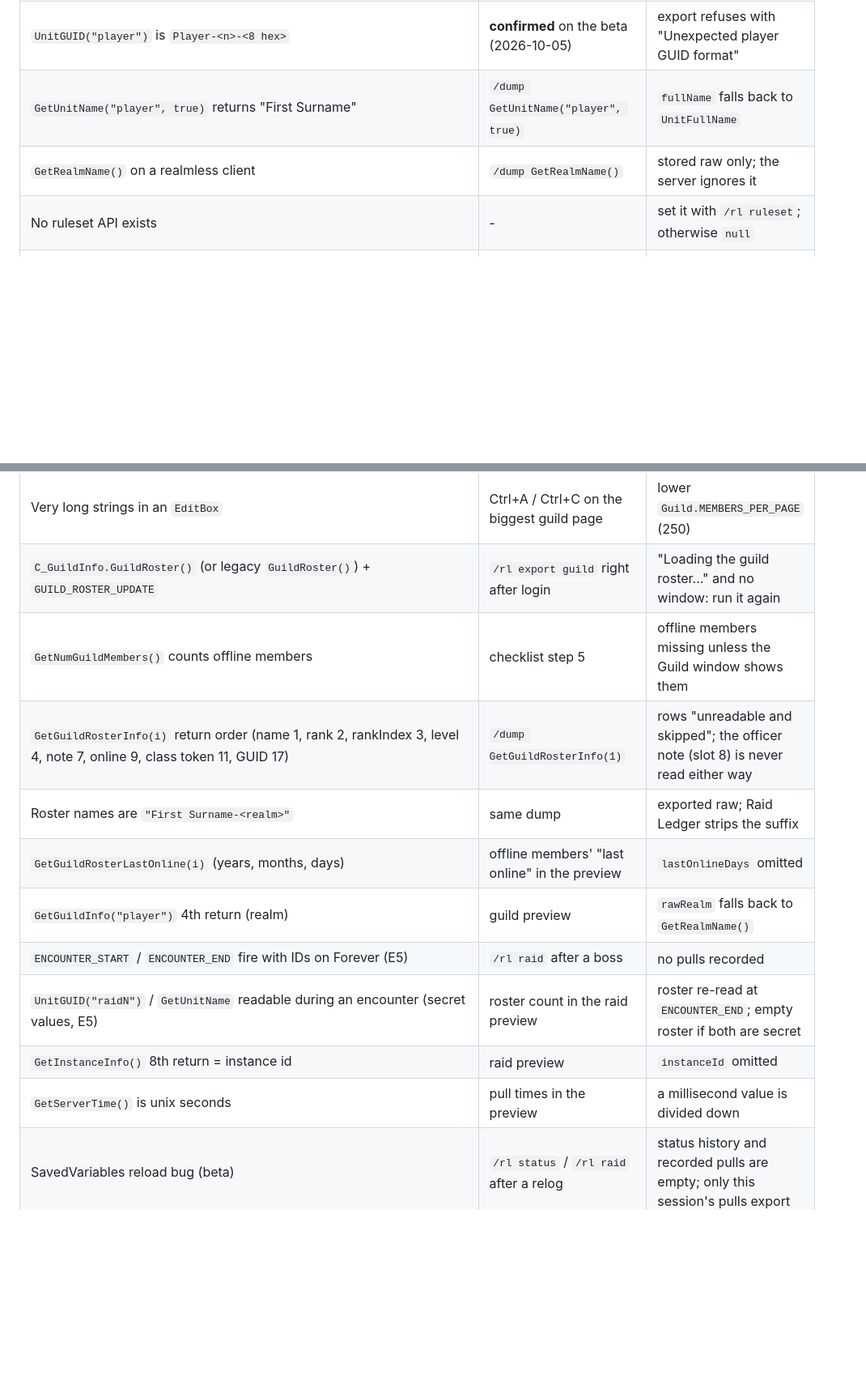
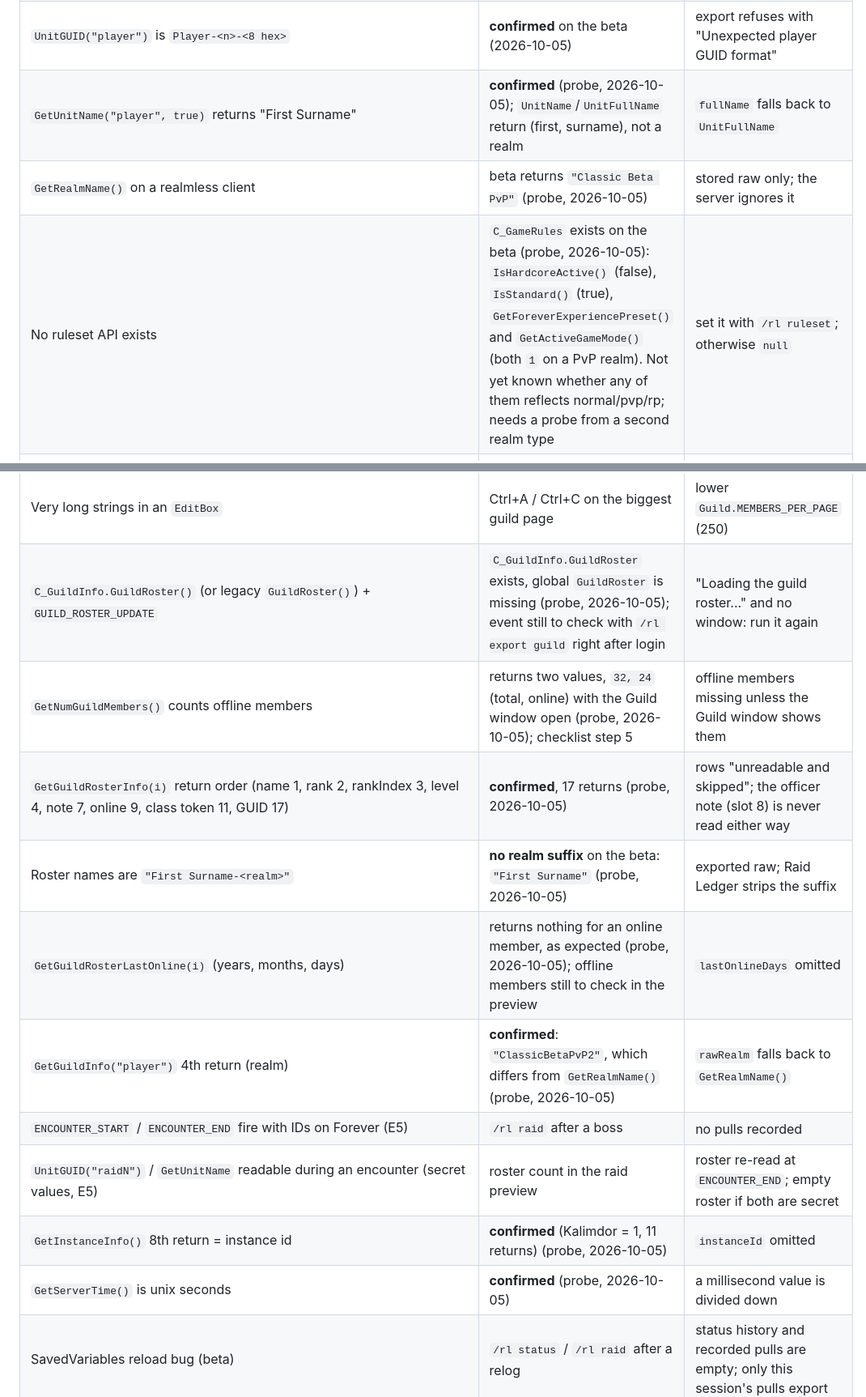
Before and after one commit to sjdodge123/ledger-link, a Markdown page: README.md, 2 parts joined by grey strips. Shown at 81% size. GitHub-like rendering; blank space fills up the shorter version.

Commit message:
docs: record the first beta probe (build 1.60.1.70205) in Beta unknowns
Confirmed: GetGuildRosterInfo order (17 returns), GetGuildInfo 4th = realm,
GetInstanceInfo 8th = instance id, GetServerTime in seconds, UnitName/
UnitFullName = (first, surname). Found: roster names carry no realm suffix,
GetNumGuildMembers returns 2 values, global GuildRoster is missing (the addon
already uses C_GuildInfo.GuildRoster), C_GameRules exists (ruleset mapping
still unknown).

Co-Authored-By: Claude Opus 5.5 <noreply@anthropic.com>

```diff
--- a/README.md
+++ b/README.md
@@ -153,24 +153,24 @@ a clear "please report this" message), but none is confirmed on Forever yet:
 | `C_EncodingUtil.EncodeBase64` alphabet + padding | string pastes cleanly | URL-safe / unpadded output is normalised to standard padded either way |
 | `GetCurrentRegion()` returns 1-5 | **no on the beta**: it returns `90`; `GetCurrentRegionName()` is `""` and the `portal` CVar is `"test"` (2026-10-05) | outside 1-5 the player's `/rl region` choice is sent; without one the export asks for it. Live clients are expected to return 1-5 |
 | `UnitGUID("player")` is `Player-<n>-<8 hex>` | **confirmed** on the beta (2026-10-05) | export refuses with "Unexpected player GUID format" |
-| `GetUnitName("player", true)` returns "First Surname" | `/dump GetUnitName("player", true)` | `fullName` falls back to `UnitFullName` |
-| `GetRealmName()` on a realmless client | `/dump GetRealmName()` | stored raw only; the server ignores it |
-| No ruleset API exists | - | set it with `/rl ruleset`; otherwise `null` |
+| `GetUnitName("player", true)` returns "First Surname" | **confirmed** (probe, 2026-10-05); `UnitName`/`UnitFullName` return (first, surname), not a realm | `fullName` falls back to `UnitFullName` |
+| `GetRealmName()` on a realmless client | beta returns `"Classic Beta PvP"` (probe, 2026-10-05) | stored raw only; the server ignores it |
+| No ruleset API exists | `C_GameRules` exists on the beta (probe, 2026-10-05): `IsHardcoreActive()` (false), `IsStandard()` (true), `GetForeverExperiencePreset()` and `GetActiveGameMode()` (both `1` on a PvP realm). Not yet known whether any of them reflects normal/pvp/rp; needs a probe from a second realm type | set it with `/rl ruleset`; otherwise `null` |
 | `GetInventoryItemID` / `GetInventoryItemLink` / `C_Item.GetDetailedItemLevelInfo` | gear count + item levels in the import preview | slot skipped / `ilvl` omitted |
 | `C_ClassTalents.GetActiveConfigID`, `C_Traits.GetConfigInfo/GetTreeNodes/GetNodeInfo/GenerateImportString` | talent node count in the import preview | `talents.nodes` empty |
 | `GetNumSavedInstances` / `GetSavedInstanceInfo` (14th return `instanceId`) | lockouts in the import preview | lockout rows without an instance id are skipped |
 | `BackdropTemplate`, `UIPanelScrollFrameTemplate`, `UIPanelButtonTemplate`, `UIPanelCloseButton` | the export window looks right | falls back to a plain frame (no border) |
 | Very long strings in an `EditBox` | Ctrl+A / Ctrl+C on the biggest guild page | lower `Guild.MEMBERS_PER_PAGE` (250) |
-| `C_GuildInfo.GuildRoster()` (or legacy `GuildRoster()`) + `GUILD_ROSTER_UPDATE` | `/rl export guild` right after login | "Loading the guild roster..." and no window: run it again |
-| `GetNumGuildMembers()` counts offline members | checklist step 5 | offline members missing unless the Guild window shows them |
-| `GetGuildRosterInfo(i)` return order (name 1, rank 2, rankIndex 3, level 4, note 7, online 9, class token 11, GUID 17) | `/dump GetGuildRosterInfo(1)` | rows "unreadable and skipped"; the officer note (slot 8) is never read either way |
-| Roster names are `"First Surname-<realm>"` | same dump | exported raw; Raid Ledger strips the suffix |
-| `GetGuildRosterLastOnline(i)` (years, months, days) | offline members' "last online" in the preview | `lastOnlineDays` omitted |
-| `GetGuildInfo("player")` 4th return (realm) | guild preview | `rawRealm` falls back to `GetRealmName()` |
+| `C_GuildInfo.GuildRoster()` (or legacy `GuildRoster()`) + `GUILD_ROSTER_UPDATE` | `C_GuildInfo.GuildRoster` exists, global `GuildRoster` is missing (probe, 2026-10-05); event still to check with `/rl export guild` right after login | "Loading the guild roster..." and no window: run it again |
+| `GetNumGuildMembers()` counts offline members | returns two values, `32, 24` (total, online) with the Guild window open (probe, 2026-10-05); checklist step 5 | offline members missing unless the Guild window shows them |
+| `GetGuildRosterInfo(i)` return order (name 1, rank 2, rankIndex 3, level 4, note 7, online 9, class token 11, GUID 17) | **confirmed**, 17 returns (probe, 2026-10-05) | rows "unreadable and skipped"; the officer note (slot 8) is never read either way |
+| Roster names are `"First Surname-<realm>"` | **no realm suffix** on the beta: `"First Surname"` (probe, 2026-10-05) | exported raw; Raid Ledger strips the suffix |
+| `GetGuildRosterLastOnline(i)` (years, months, days) | returns nothing for an online member, as expected (probe, 2026-10-05); offline members still to check in the preview | `lastOnlineDays` omitted |
+| `GetGuildInfo("player")` 4th return (realm) | **confirmed**: `"ClassicBetaPvP2"`, which differs from `GetRealmName()` (probe, 2026-10-05) | `rawRealm` falls back to `GetRealmName()` |
 | `ENCOUNTER_START` / `ENCOUNTER_END` fire with IDs on Forever (E5) | `/rl raid` after a boss | no pulls recorded |
 | `UnitGUID("raidN")` / `GetUnitName` readable during an encounter (secret values, E5) | roster count in the raid preview | roster re-read at `ENCOUNTER_END`; empty roster if both are secret |
-| `GetInstanceInfo()` 8th return = instance id | raid preview | `instanceId` omitted |
-| `GetServerTime()` is unix seconds | pull times in the preview | a millisecond value is divided down |
+| `GetInstanceInfo()` 8th return = instance id | **confirmed** (Kalimdor = 1, 11 returns) (probe, 2026-10-05) | `instanceId` omitted |
+| `GetServerTime()` is unix seconds | **confirmed** (probe, 2026-10-05) | a millisecond value is divided down |
 | SavedVariables reload bug (beta) | `/rl status` / `/rl raid` after a relog | status history and recorded pulls are empty; only this session's pulls export |
 
 ## Releases
```
